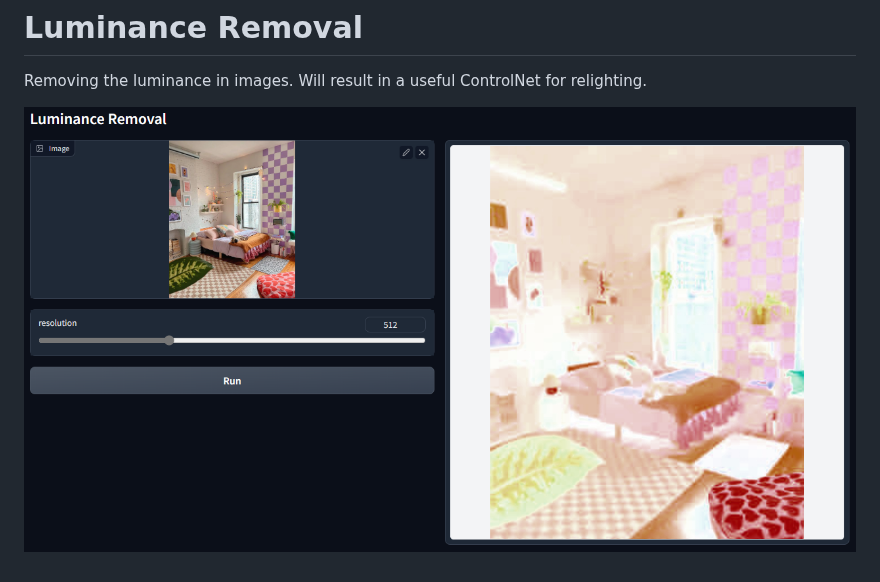
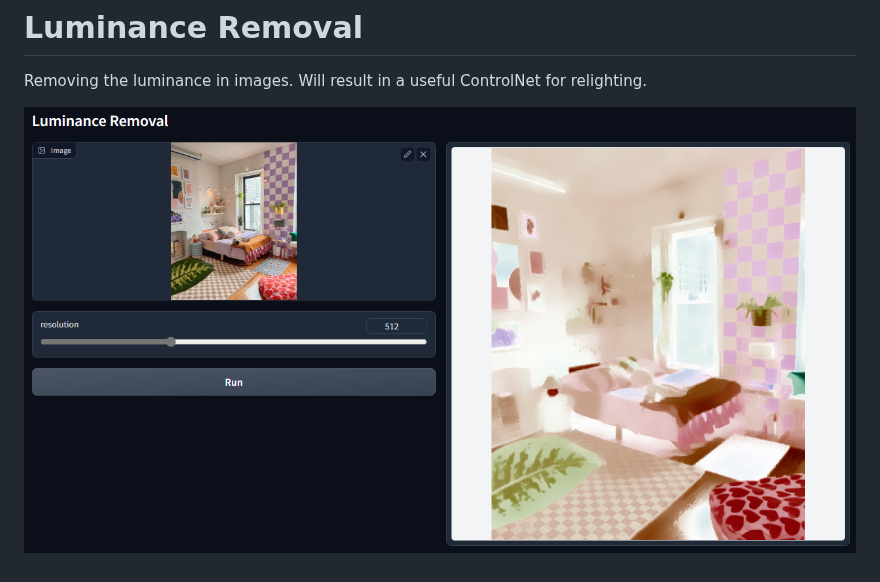
Before and after one commit to lllyasviel/ControlNet-v1-1-nightly, a Markdown page: README.md, the part around the change. Drawn GitHub-style; pictures changed too: github_misc/13.png (deleted), github_misc/13b.png (added).

```diff
--- a/README.md
+++ b/README.md
@@ -125,4 +125,4 @@ This may also result in several interesting applications.
 
 Removing the luminance in images. Will result in a useful ControlNet for relighting.
 
-![p](github_misc/13.png)
+![p](github_misc/13b.png)
```
